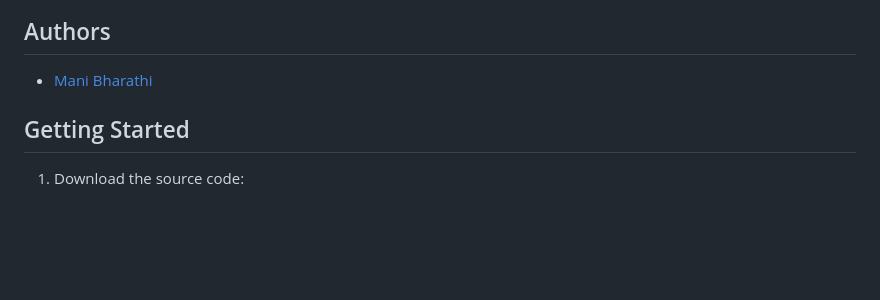
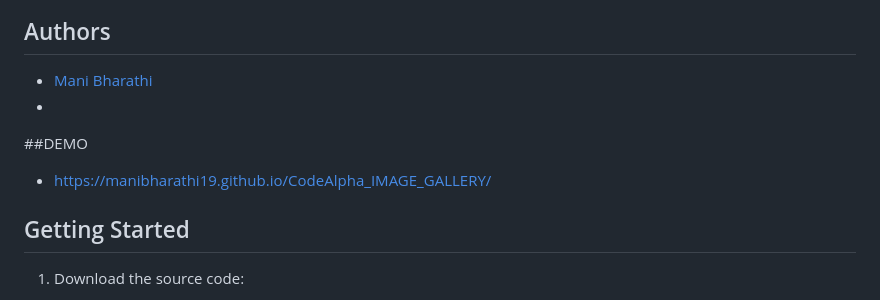
Before and after one commit to manibharathi19/CodeAlpha_IMAGE_GALLERY, a Markdown page: README.md, the part around the change. GitHub-like rendering; blank space fills up the shorter version.

```diff
--- a/README.md
+++ b/README.md
@@ -11,6 +11,10 @@ A responsive web page that showcases a collection of images. It features a scrol
 ## Authors
 
 - [Mani Bharathi](https://github.com/manibharathi19)
+-
+##DEMO
+
+- https://manibharathi19.github.io/CodeAlpha_IMAGE_GALLERY/
 
 
 ## Getting Started
```
